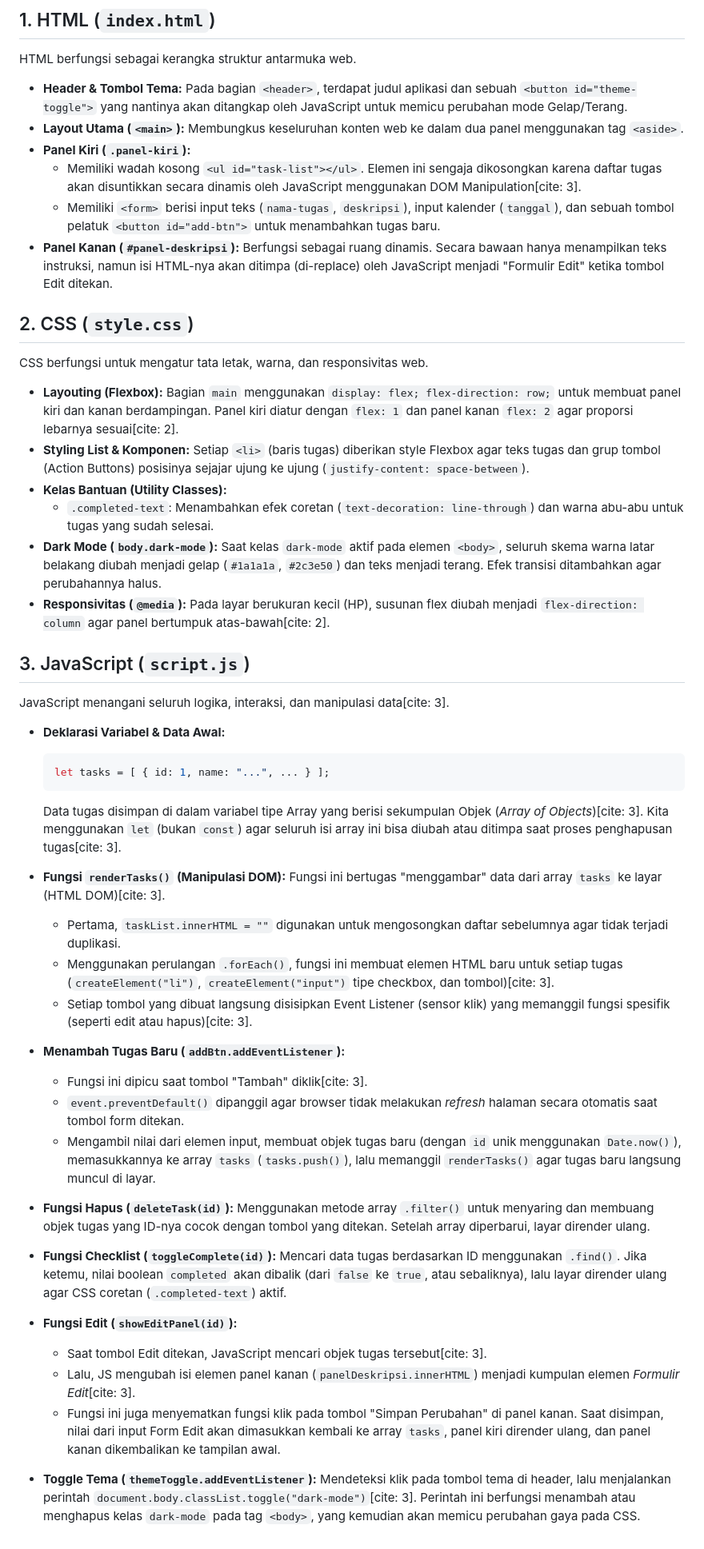
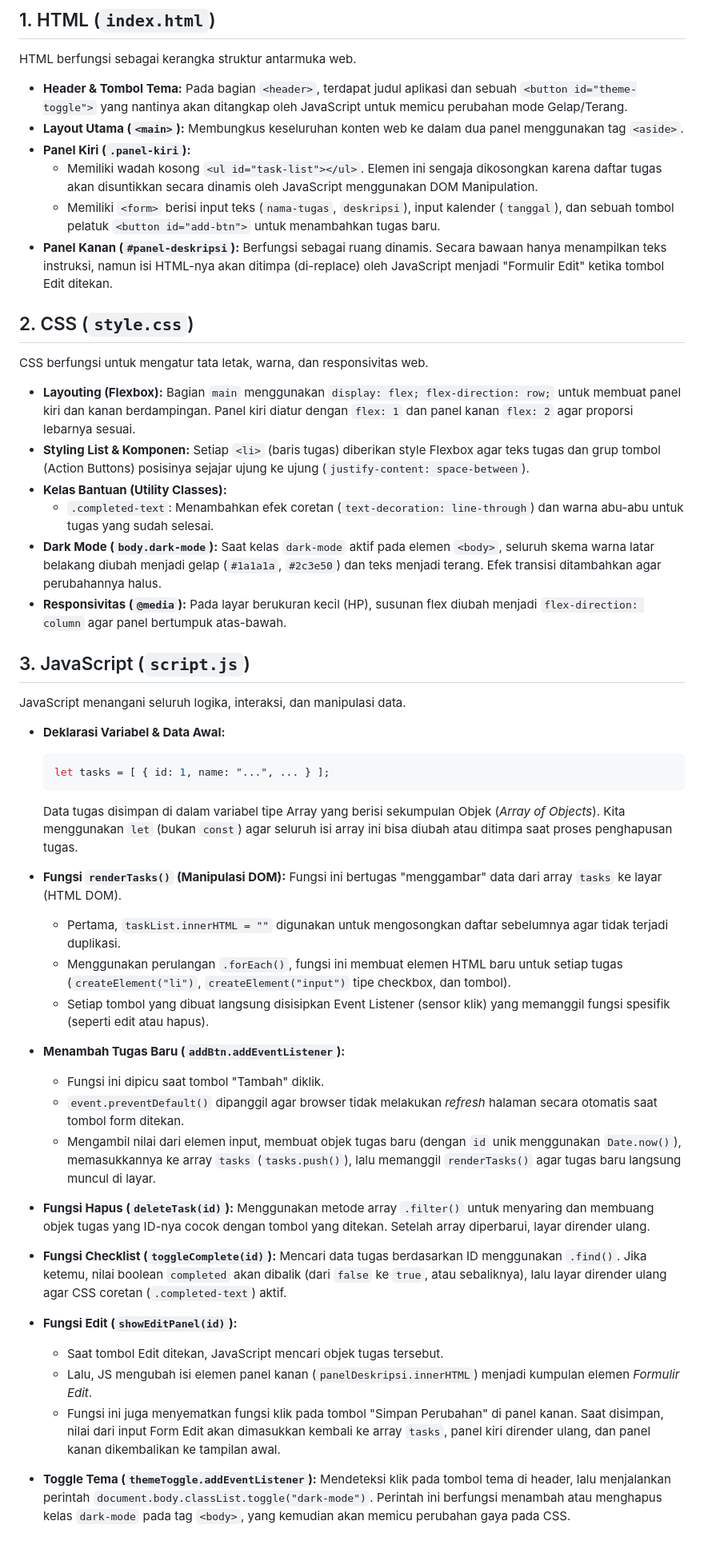
Before and after one commit to IF-Pemrograman-Web-A/5025251040_Todo-App, a Markdown page: README.md, the part around the change. Shown at 80% size. Rendered like a GitHub page.

````diff
--- a/README.md
+++ b/README.md
@@ -14,7 +14,7 @@ HTML berfungsi sebagai kerangka struktur antarmuka web.
 *   **Layout Utama (`<main>`):**
     Membungkus keseluruhan konten web ke dalam dua panel menggunakan tag `<aside>`.
 *   **Panel Kiri (`.panel-kiri`):**
-    *   Memiliki wadah kosong `<ul id="task-list"></ul>`. Elemen ini sengaja dikosongkan karena daftar tugas akan disuntikkan secara dinamis oleh JavaScript menggunakan DOM Manipulation[cite: 3].
+    *   Memiliki wadah kosong `<ul id="task-list"></ul>`. Elemen ini sengaja dikosongkan karena daftar tugas akan disuntikkan secara dinamis oleh JavaScript menggunakan DOM Manipulation.
     *   Memiliki `<form>` berisi input teks (`nama-tugas`, `deskripsi`), input kalender (`tanggal`), dan sebuah tombol pelatuk `<button id="add-btn">` untuk menambahkan tugas baru.
 *   **Panel Kanan (`#panel-deskripsi`):**
     Berfungsi sebagai ruang dinamis. Secara bawaan hanya menampilkan teks instruksi, namun isi HTML-nya akan ditimpa (di-replace) oleh JavaScript menjadi "Formulir Edit" ketika tombol Edit ditekan.
@@ -23,7 +23,7 @@ HTML berfungsi sebagai kerangka struktur antarmuka web.
 CSS berfungsi untuk mengatur tata letak, warna, dan responsivitas web.
 
 *   **Layouting (Flexbox):**
-    Bagian `main` menggunakan `display: flex; flex-direction: row;` untuk membuat panel kiri dan kanan berdampingan. Panel kiri diatur dengan `flex: 1` dan panel kanan `flex: 2` agar proporsi lebarnya sesuai[cite: 2].
+    Bagian `main` menggunakan `display: flex; flex-direction: row;` untuk membuat panel kiri dan kanan berdampingan. Panel kiri diatur dengan `flex: 1` dan panel kanan `flex: 2` agar proporsi lebarnya sesuai.
 *   **Styling List & Komponen:**
     Setiap `<li>` (baris tugas) diberikan style Flexbox agar teks tugas dan grup tombol (Action Buttons) posisinya sejajar ujung ke ujung (`justify-content: space-between`).
 *   **Kelas Bantuan (Utility Classes):**
@@ -31,25 +31,25 @@ CSS berfungsi untuk mengatur tata letak, warna, dan responsivitas web.
 *   **Dark Mode (`body.dark-mode`):**
     Saat kelas `dark-mode` aktif pada elemen `<body>`, seluruh skema warna latar belakang diubah menjadi gelap (`#1a1a1a`, `#2c3e50`) dan teks menjadi terang. Efek transisi ditambahkan agar perubahannya halus.
 *   **Responsivitas (`@media`):**
-    Pada layar berukuran kecil (HP), susunan flex diubah menjadi `flex-direction: column` agar panel bertumpuk atas-bawah[cite: 2].
+    Pada layar berukuran kecil (HP), susunan flex diubah menjadi `flex-direction: column` agar panel bertumpuk atas-bawah.
 
 ## 3. JavaScript (`script.js`)
-JavaScript menangani seluruh logika, interaksi, dan manipulasi data[cite: 3].
+JavaScript menangani seluruh logika, interaksi, dan manipulasi data.
 
 *   **Deklarasi Variabel & Data Awal:**
     ```javascript
     let tasks = [ { id: 1, name: "...", ... } ];
     ```
-    Data tugas disimpan di dalam variabel tipe Array yang berisi sekumpulan Objek (*Array of Objects*)[cite: 3]. Kita menggunakan `let` (bukan `const`) agar seluruh isi array ini bisa diubah atau ditimpa saat proses penghapusan tugas[cite: 3].
+    Data tugas disimpan di dalam variabel tipe Array yang berisi sekumpulan Objek (*Array of Objects*). Kita menggunakan `let` (bukan `const`) agar seluruh isi array ini bisa diubah atau ditimpa saat proses penghapusan tugas.
 
 *   **Fungsi `renderTasks()` (Manipulasi DOM):**
-    Fungsi ini bertugas "menggambar" data dari array `tasks` ke layar (HTML DOM)[cite: 3].
+    Fungsi ini bertugas "menggambar" data dari array `tasks` ke layar (HTML DOM).
     *   Pertama, `taskList.innerHTML = ""` digunakan untuk mengosongkan daftar sebelumnya agar tidak terjadi duplikasi.
-    *   Menggunakan perulangan `.forEach()`, fungsi ini membuat elemen HTML baru untuk setiap tugas (`createElement("li")`, `createElement("input")` tipe checkbox, dan tombol)[cite: 3].
-    *   Setiap tombol yang dibuat langsung disisipkan Event Listener (sensor klik) yang memanggil fungsi spesifik (seperti edit atau hapus)[cite: 3].
+    *   Menggunakan perulangan `.forEach()`, fungsi ini membuat elemen HTML baru untuk setiap tugas (`createElement("li")`, `createElement("input")` tipe checkbox, dan tombol).
+    *   Setiap tombol yang dibuat langsung disisipkan Event Listener (sensor klik) yang memanggil fungsi spesifik (seperti edit atau hapus).
 
 *   **Menambah Tugas Baru (`addBtn.addEventListener`):**
-    *   Fungsi ini dipicu saat tombol "Tambah" diklik[cite: 3].
+    *   Fungsi ini dipicu saat tombol "Tambah" diklik.
     *   `event.preventDefault()` dipanggil agar browser tidak melakukan *refresh* halaman secara otomatis saat tombol form ditekan.
     *   Mengambil nilai dari elemen input, membuat objek tugas baru (dengan `id` unik menggunakan `Date.now()`), memasukkannya ke array `tasks` (`tasks.push()`), lalu memanggil `renderTasks()` agar tugas baru langsung muncul di layar.
 
@@ -60,9 +60,9 @@ JavaScript menangani seluruh logika, interaksi, dan manipulasi data[cite: 3].
     Mencari data tugas berdasarkan ID menggunakan `.find()`. Jika ketemu, nilai boolean `completed` akan dibalik (dari `false` ke `true`, atau sebaliknya), lalu layar dirender ulang agar CSS coretan (`.completed-text`) aktif.
 
 *   **Fungsi Edit (`showEditPanel(id)`):**
-    *   Saat tombol Edit ditekan, JavaScript mencari objek tugas tersebut[cite: 3].
-    *   Lalu, JS mengubah isi elemen panel kanan (`panelDeskripsi.innerHTML`) menjadi kumpulan elemen *Formulir Edit*[cite: 3].
+    *   Saat tombol Edit ditekan, JavaScript mencari objek tugas tersebut.
+    *   Lalu, JS mengubah isi elemen panel kanan (`panelDeskripsi.innerHTML`) menjadi kumpulan elemen *Formulir Edit*.
     *   Fungsi ini juga menyematkan fungsi klik pada tombol "Simpan Perubahan" di panel kanan. Saat disimpan, nilai dari input Form Edit akan dimasukkan kembali ke array `tasks`, panel kiri dirender ulang, dan panel kanan dikembalikan ke tampilan awal.
 
 *   **Toggle Tema (`themeToggle.addEventListener`):**
-    Mendeteksi klik pada tombol tema di header, lalu menjalankan perintah `document.body.classList.toggle("dark-mode")`[cite: 3]. Perintah ini berfungsi menambah atau menghapus kelas `dark-mode` pada tag `<body>`, yang kemudian akan memicu perubahan gaya pada CSS.
+    Mendeteksi klik pada tombol tema di header, lalu menjalankan perintah `document.body.classList.toggle("dark-mode")`. Perintah ini berfungsi menambah atau menghapus kelas `dark-mode` pada tag `<body>`, yang kemudian akan memicu perubahan gaya pada CSS.
````
